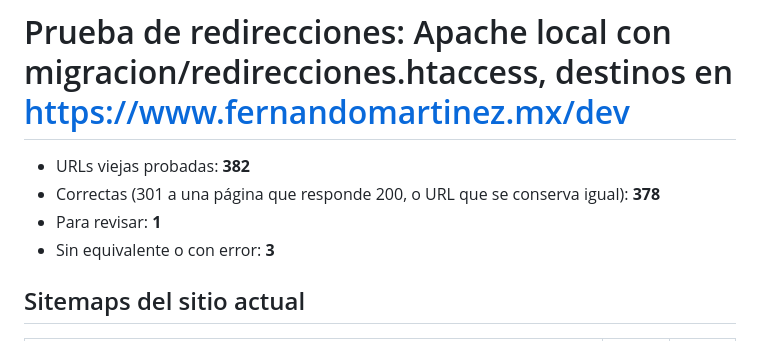
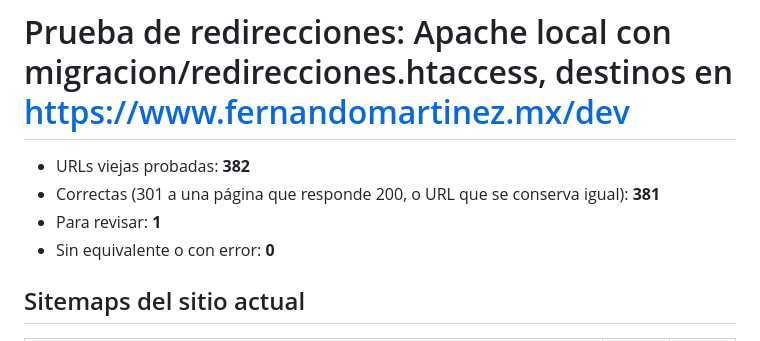
Before and after one commit to fernandomtzamx/fernandomartinez-content, a Markdown page: registro/redirecciones.md, the part around one of its changes. Rendered like a GitHub page.

Commit message:
Reporte de redirecciones [skip ci]

```diff
--- a/registro/redirecciones.md
+++ b/registro/redirecciones.md
@@ -1,9 +1,9 @@
 # Prueba de redirecciones: Apache local con migracion/redirecciones.htaccess, destinos en https://www.fernandomartinez.mx/dev
 
 - URLs viejas probadas: **382**
-- Correctas (301 a una página que responde 200, o URL que se conserva igual): **378**
+- Correctas (301 a una página que responde 200, o URL que se conserva igual): **381**
 - Para revisar: **1**
-- Sin equivalente o con error: **3**
+- Sin equivalente o con error: **0**
 
 ## Sitemaps del sitio actual
 
```
Also changed, not shown: other parts of registro/redirecciones.md (+3 -6 lines).
